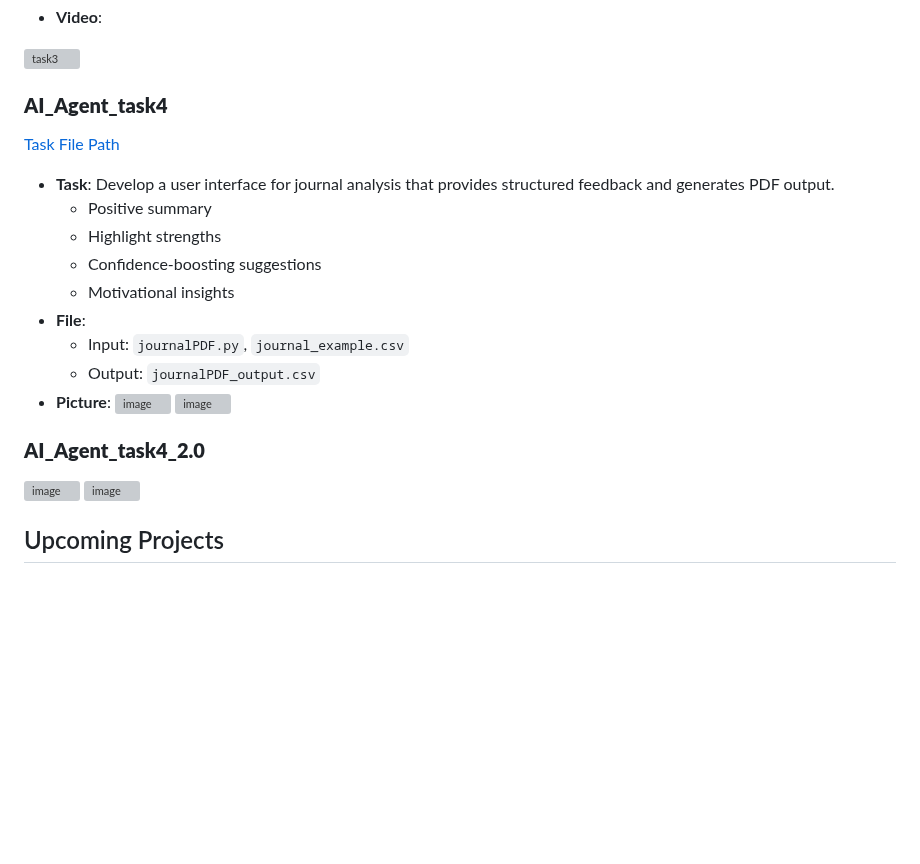
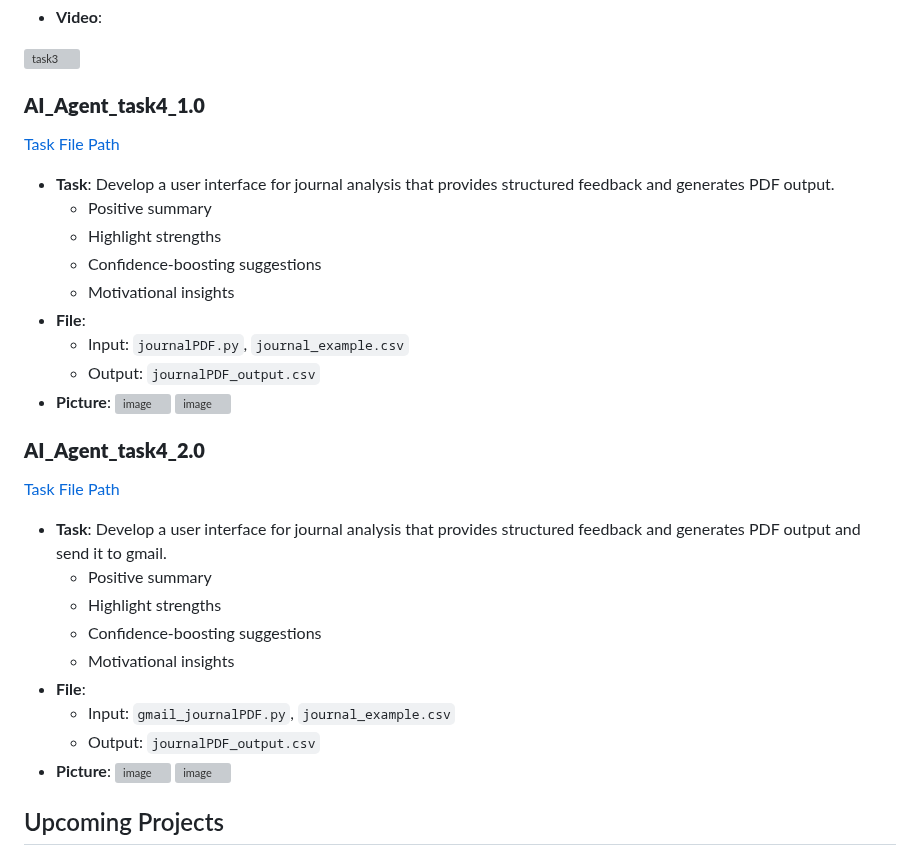
Before and after one commit to KyleHung7/data-structure, a Markdown page: README.md, the part around the change. Rendered like a GitHub page; blank space fills up the shorter version; grey boxes are pictures that could not be loaded.

```diff
--- a/README.md
+++ b/README.md
@@ -169,8 +169,8 @@ with open(os.path.join(os.path.abspath(os.path.dirname(__file__)), "page_script.
 ![task3](https://media4.giphy.com/media/v1.Y2lkPTc5MGI3NjExMDQzNzcxb3l0ZTE5eWhhb3d4dHJ3YWpqMHM0czdoaHFpcm50ZTZnbCZlcD12MV9pbnRlcm5hbF9naWZfYnlfaWQmY3Q9Zw/Kx20VhVnaSGZi4uS5v/giphy.gif)
 
 
-### **AI_Agent_task4**
-[Task File Path](https://github.com/KyleHung7/data-structure/tree/main/AI_Agent_task4)
+### **AI_Agent_task4_1.0**
+[Task File Path](https://github.com/KyleHung7/data-structure/tree/main/AI_Agent_task4_1.0)
 - **Task**: Develop a user interface for journal analysis that provides structured feedback and generates PDF output.
   - Positive summary
   - Highlight strengths
@@ -185,6 +185,16 @@ with open(os.path.join(os.path.abspath(os.path.dirname(__file__)), "page_script.
 
 
 ### **AI_Agent_task4_2.0**
+[Task File Path](https://github.com/KyleHung7/data-structure/tree/main/AI_Agent_task4_2.0)
+- **Task**: Develop a user interface for journal analysis that provides structured feedback and generates PDF output and send it to gmail.
+  - Positive summary
+  - Highlight strengths
+  - Confidence-boosting suggestions
+  - Motivational insights
+- **File**:
+  - Input: `gmail_journalPDF.py`, `journal_example.csv`
+  - Output: `journalPDF_output.csv`
+- **Picture**:
 ![image](https://github.com/user-attachments/assets/26c817ec-cdb3-4ef2-b6ec-93f104b0e7f0)
 ![image](https://github.com/user-attachments/assets/ff69639f-c147-4d8c-a030-acbc7de52028)
 
```
